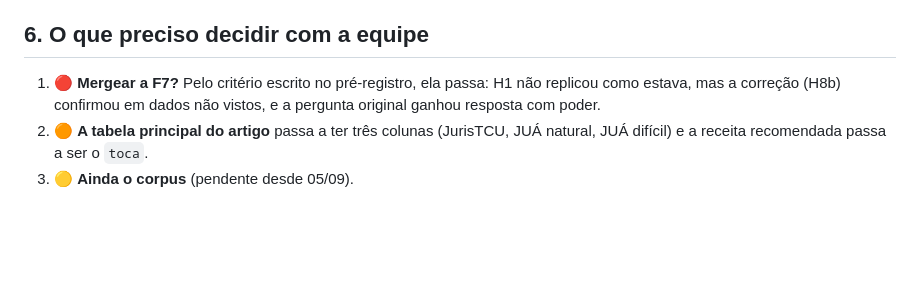
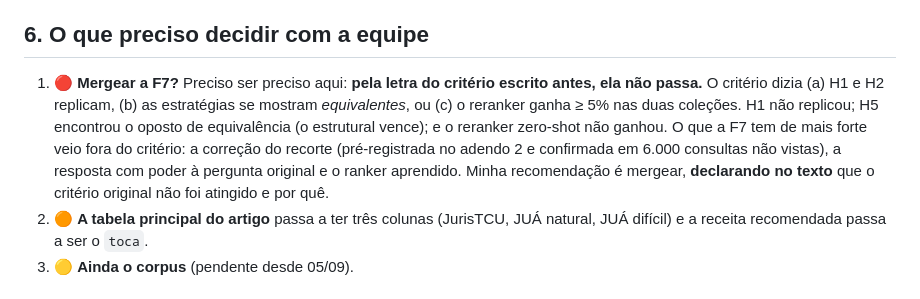
Before and after one commit to igormamus1703/tcc-segundo-semestre, a Markdown page: RESULTADOS-F7.md, the part around the change. Drawn GitHub-style; blank space fills up the shorter version.

Commit message:
F7: corrige a afirmacao sobre o criterio de merge (pela letra do pre-registro, nenhum dos tres foi atingido)

```diff
--- a/RESULTADOS-F7.md
+++ b/RESULTADOS-F7.md
@@ -140,9 +140,15 @@ que separa um ganho robusto de um ganho que inverte de sinal.
 
 ## 6. O que preciso decidir com a equipe
 
-1. 🔴 **Mergear a F7?** Pelo critério escrito no pré-registro, ela passa: H1
-   não replicou como estava, mas a correção (H8b) confirmou em dados não
-   vistos, e a pergunta original ganhou resposta com poder.
+1. 🔴 **Mergear a F7?** Preciso ser preciso aqui: **pela letra do critério
+   escrito antes, ela não passa.** O critério dizia (a) H1 e H2 replicam,
+   (b) as estratégias se mostram *equivalentes*, ou (c) o reranker ganha ≥ 5%
+   nas duas coleções. H1 não replicou; H5 encontrou o oposto de equivalência
+   (o estrutural vence); e o reranker zero-shot não ganhou. O que a F7 tem de
+   mais forte veio fora do critério: a correção do recorte (pré-registrada no
+   adendo 2 e confirmada em 6.000 consultas não vistas), a resposta com poder
+   à pergunta original e o ranker aprendido. Minha recomendação é mergear,
+   **declarando no texto** que o critério original não foi atingido e por quê.
 2. 🟠 **A tabela principal do artigo** passa a ter três colunas (JurisTCU, JUÁ
    natural, JUÁ difícil) e a receita recomendada passa a ser o `toca`.
 3. 🟡 **Ainda o corpus** (pendente desde 05/09).
```
Also changed, not shown: PLANO.md (+11 -4 lines).
